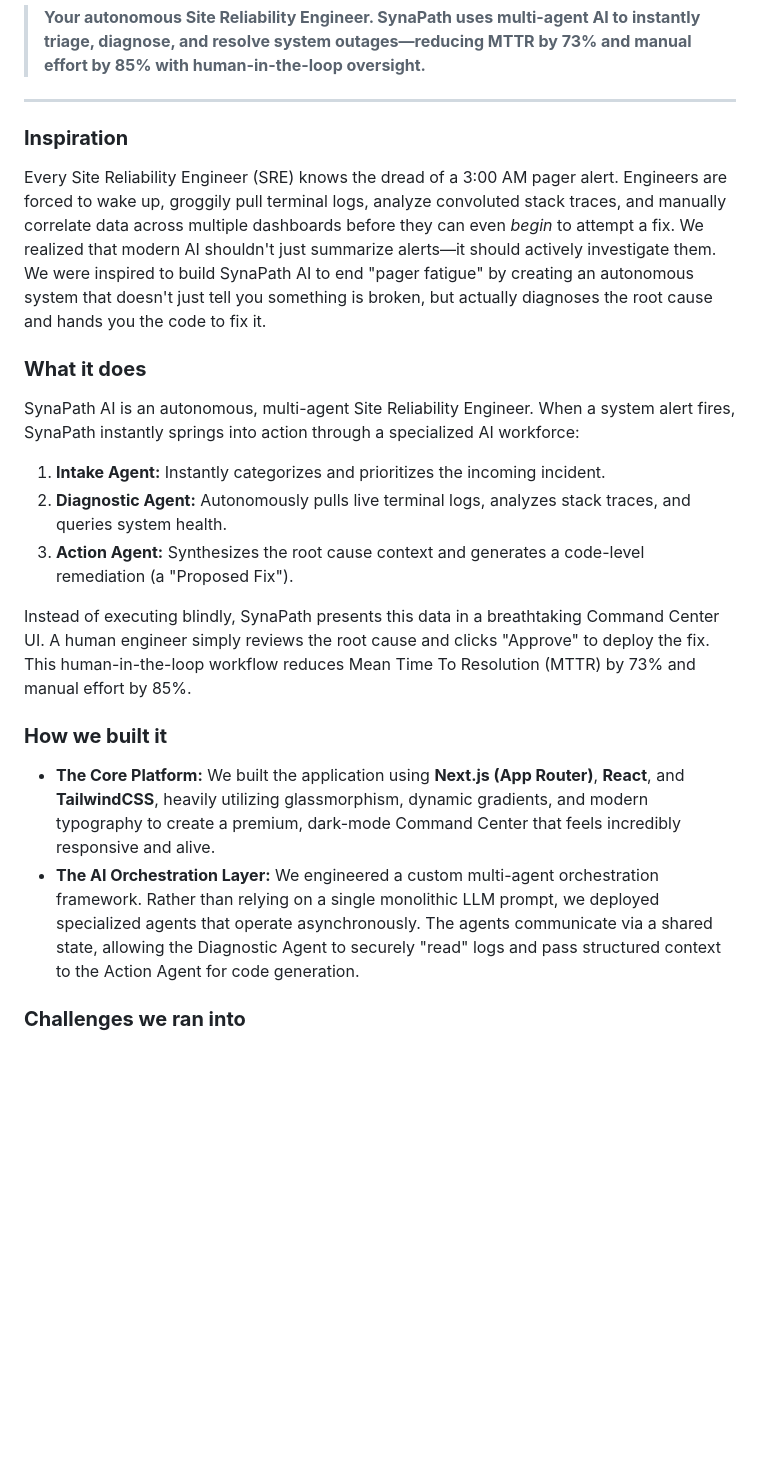
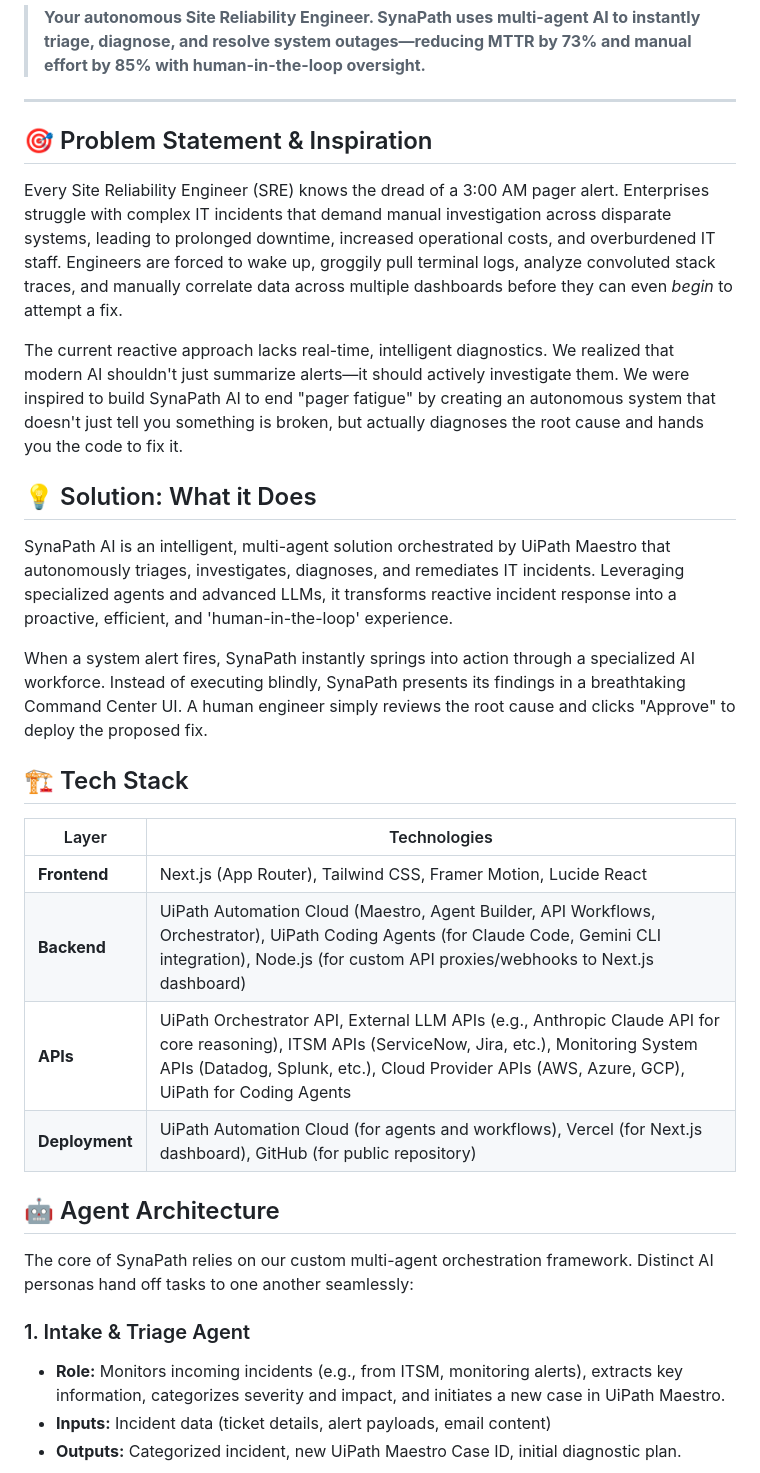
Before and after one commit to QuisTech/synapath-ai-hackathon, a Markdown page: README.md, the part around one of its changes. Drawn GitHub-style; blank space fills up the shorter version.

Commit message:
Merge Devpost submission text with tech stack architecture

```diff
--- a/README.md
+++ b/README.md
@@ -4,19 +4,31 @@
 
 ---
 
-### **Inspiration**
-Every Site Reliability Engineer (SRE) knows the dread of a 3:00 AM pager alert. Engineers are forced to wake up, groggily pull terminal logs, analyze convoluted stack traces, and manually correlate data across multiple dashboards before they can even *begin* to attempt a fix. We realized that modern AI shouldn't just summarize alerts—it should actively investigate them. We were inspired to build SynaPath AI to end "pager fatigue" by creating an autonomous system that doesn't just tell you something is broken, but actually diagnoses the root cause and hands you the code to fix it.
+## 🎯 Problem Statement & Inspiration
+Every Site Reliability Engineer (SRE) knows the dread of a 3:00 AM pager alert. Enterprises struggle with complex IT incidents that demand manual investigation across disparate systems, leading to prolonged downtime, increased operational costs, and overburdened IT staff. Engineers are forced to wake up, groggily pull terminal logs, analyze convoluted stack traces, and manually correlate data across multiple dashboards before they can even *begin* to attempt a fix.
 
-### **What it does**
-SynaPath AI is an autonomous, multi-agent Site Reliability Engineer. When a system alert fires, SynaPath instantly springs into action through a specialized AI workforce:
-1. **Intake Agent:** Instantly categorizes and prioritizes the incoming incident.
-2. **Diagnostic Agent:** Autonomously pulls live terminal logs, analyzes stack traces, and queries system health.
-3. **Action Agent:** Synthesizes the root cause context and generates a code-level remediation (a "Proposed Fix").
+The current reactive approach lacks real-time, intelligent diagnostics. We realized that modern AI shouldn't just summarize alerts—it should actively investigate them. We were inspired to build SynaPath AI to end "pager fatigue" by creating an autonomous system that doesn't just tell you something is broken, but actually diagnoses the root cause and hands you the code to fix it.
 
-Instead of executing blindly, SynaPath presents this data in a breathtaking Command Center UI. A human engineer simply reviews the root cause and clicks "Approve" to deploy the fix. This human-in-the-loop workflow reduces Mean Time To Resolution (MTTR) by 73% and manual effort by 85%.
+## 💡 Solution: What it Does
+SynaPath AI is an intelligent, multi-agent solution orchestrated by UiPath Maestro that autonomously triages, investigates, diagnoses, and remediates IT incidents. Leveraging specialized agents and advanced LLMs, it transforms reactive incident response into a proactive, efficient, and 'human-in-the-loop' experience.
 
-### **How we built it**
-* **The Core Platform:** We built the application using **Next.js (App Router)**, **React**, and **TailwindCSS**, heavily utilizing glassmorphism, dynamic gradients, and modern typography to create a premium, dark-mode Command Center that feels incredibly responsive and alive.
-* **The AI Orchestration Layer:** We engineered a custom multi-agent orchestration framework. Rather than relying on a single monolithic LLM prompt, we deployed specialized agents that operate asynchronously. The agents communicate via a shared state, allowing the Diagnostic Agent to securely "read" logs and pass structured context to the Action Agent for code generation.
+When a system alert fires, SynaPath instantly springs into action through a specialized AI workforce. Instead of executing blindly, SynaPath presents its findings in a breathtaking Command Center UI. A human engineer simply reviews the root cause and clicks "Approve" to deploy the proposed fix.
 
-### **Challenges we ran into**
+## 🏗️ Tech Stack
+
+| Layer | Technologies |
+|---|---|
+| **Frontend** | Next.js (App Router), Tailwind CSS, Framer Motion, Lucide React |
+| **Backend** | UiPath Automation Cloud (Maestro, Agent Builder, API Workflows, Orchestrator), UiPath Coding Agents (for Claude Code, Gemini CLI integration), Node.js (for custom API proxies/webhooks to Next.js dashboard) |
+| **APIs** | UiPath Orchestrator API, External LLM APIs (e.g., Anthropic Claude API for core reasoning), ITSM APIs (ServiceNow, Jira, etc.), Monitoring System APIs (Datadog, Splunk, etc.), Cloud Provider APIs (AWS, Azure, GCP), UiPath for Coding Agents |
+| **Deployment** | UiPath Automation Cloud (for agents and workflows), Vercel (for Next.js dashboard), GitHub (for public repository) |
+
+## 🤖 Agent Architecture
+
+The core of SynaPath relies on our custom multi-agent orchestration framework. Distinct AI personas hand off tasks to one another seamlessly:
+
+### 1. Intake & Triage Agent
+- **Role:** Monitors incoming incidents (e.g., from ITSM, monitoring alerts), extracts key information, categorizes severity and impact, and initiates a new case in UiPath Maestro.
+- **Inputs:** Incident data (ticket details, alert payloads, email content)
+- **Outputs:** Categorized incident, new UiPath Maestro Case ID, initial diagnostic plan.
+
```
Also changed, not shown: other parts of README.md (+40 -9 lines).
